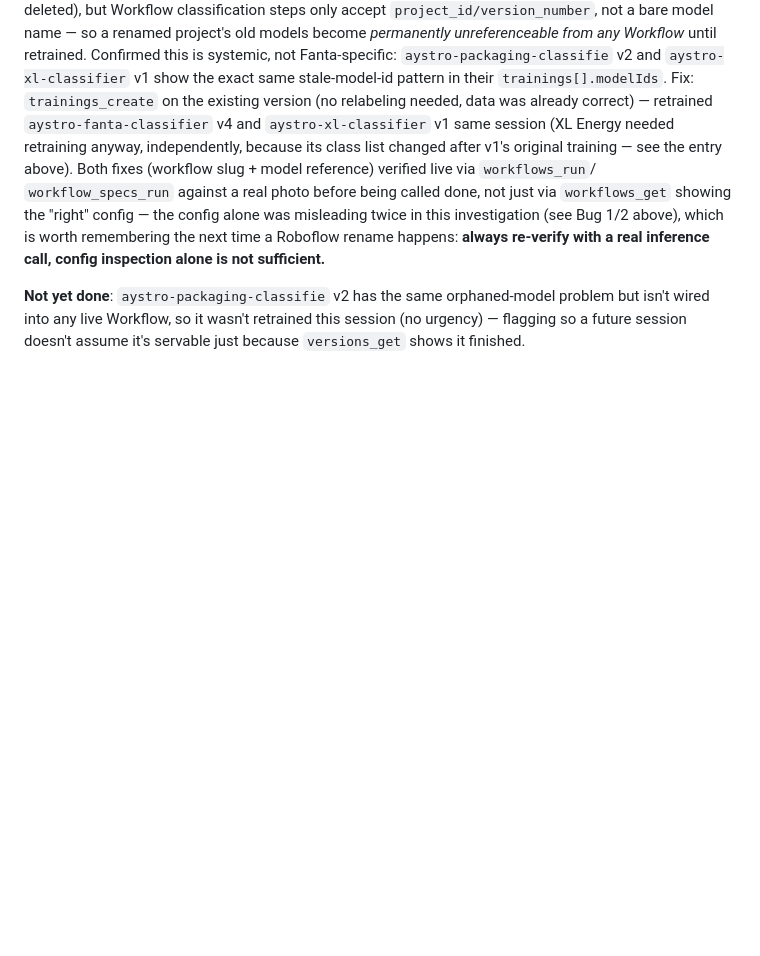
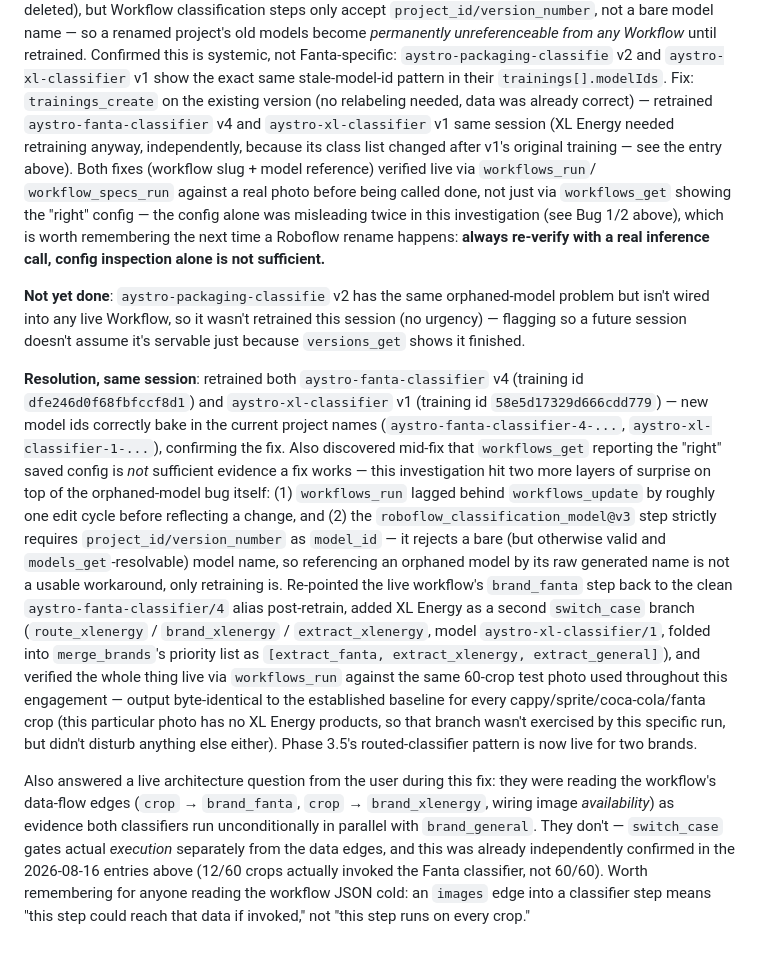
Before and after one commit to ma7moudfiras/shelfshare, a Markdown page: docs/report/RESEARCH_NOTES.md, the part around the change. Rendered like a GitHub page; blank space fills up the shorter version.

```diff
--- a/docs/report/RESEARCH_NOTES.md
+++ b/docs/report/RESEARCH_NOTES.md
@@ -584,3 +584,39 @@ with a real inference call, config inspection alone is not sufficient.**
 problem but isn't wired into any live Workflow, so it wasn't retrained this
 session (no urgency) — flagging so a future session doesn't assume it's
 servable just because `versions_get` shows it finished.
+
+**Resolution, same session**: retrained both `aystro-fanta-classifier` v4
+(training id `dfe246d0f68fbfccf8d1`) and `aystro-xl-classifier` v1 (training
+id `58e5d17329d666cdd779`) — new model ids correctly bake in the current
+project names (`aystro-fanta-classifier-4-...`, `aystro-xl-classifier-1-...`),
+confirming the fix. Also discovered mid-fix that `workflows_get` reporting
+the "right" saved config is *not* sufficient evidence a fix works — this
+investigation hit two more layers of surprise on top of the orphaned-model
+bug itself: (1) `workflows_run` lagged behind `workflows_update` by roughly
+one edit cycle before reflecting a change, and (2) the `roboflow_classification_model@v3`
+step strictly requires `project_id/version_number` as `model_id` — it
+rejects a bare (but otherwise valid and `models_get`-resolvable) model name,
+so referencing an orphaned model by its raw generated name is not a usable
+workaround, only retraining is. Re-pointed the live workflow's `brand_fanta`
+step back to the clean `aystro-fanta-classifier/4` alias post-retrain, added
+XL Energy as a second `switch_case` branch (`route_xlenergy` /
+`brand_xlenergy` / `extract_xlenergy`, model `aystro-xl-classifier/1`,
+folded into `merge_brands`'s priority list as
+`[extract_fanta, extract_xlenergy, extract_general]`), and verified the
+whole thing live via `workflows_run` against the same 60-crop test photo
+used throughout this engagement — output byte-identical to the established
+baseline for every cappy/sprite/coca-cola/fanta crop (this particular photo
+has no XL Energy products, so that branch wasn't exercised by this specific
+run, but didn't disturb anything else either). Phase 3.5's routed-classifier
+pattern is now live for two brands.
+
+Also answered a live architecture question from the user during this fix:
+they were reading the workflow's data-flow edges (`crop` → `brand_fanta`,
+`crop` → `brand_xlenergy`, wiring image *availability*) as evidence both
+classifiers run unconditionally in parallel with `brand_general`. They
+don't — `switch_case` gates actual *execution* separately from the data
+edges, and this was already independently confirmed in the 2026-08-16
+entries above (12/60 crops actually invoked the Fanta classifier, not
+60/60). Worth remembering for anyone reading the workflow JSON cold: an
+`images` edge into a classifier step means "this step could reach that
+data if invoked," not "this step runs on every crop."
```
Also changed, not shown: docs/report/ROADMAP_FULL_SKU.md (+27 -13 lines).
